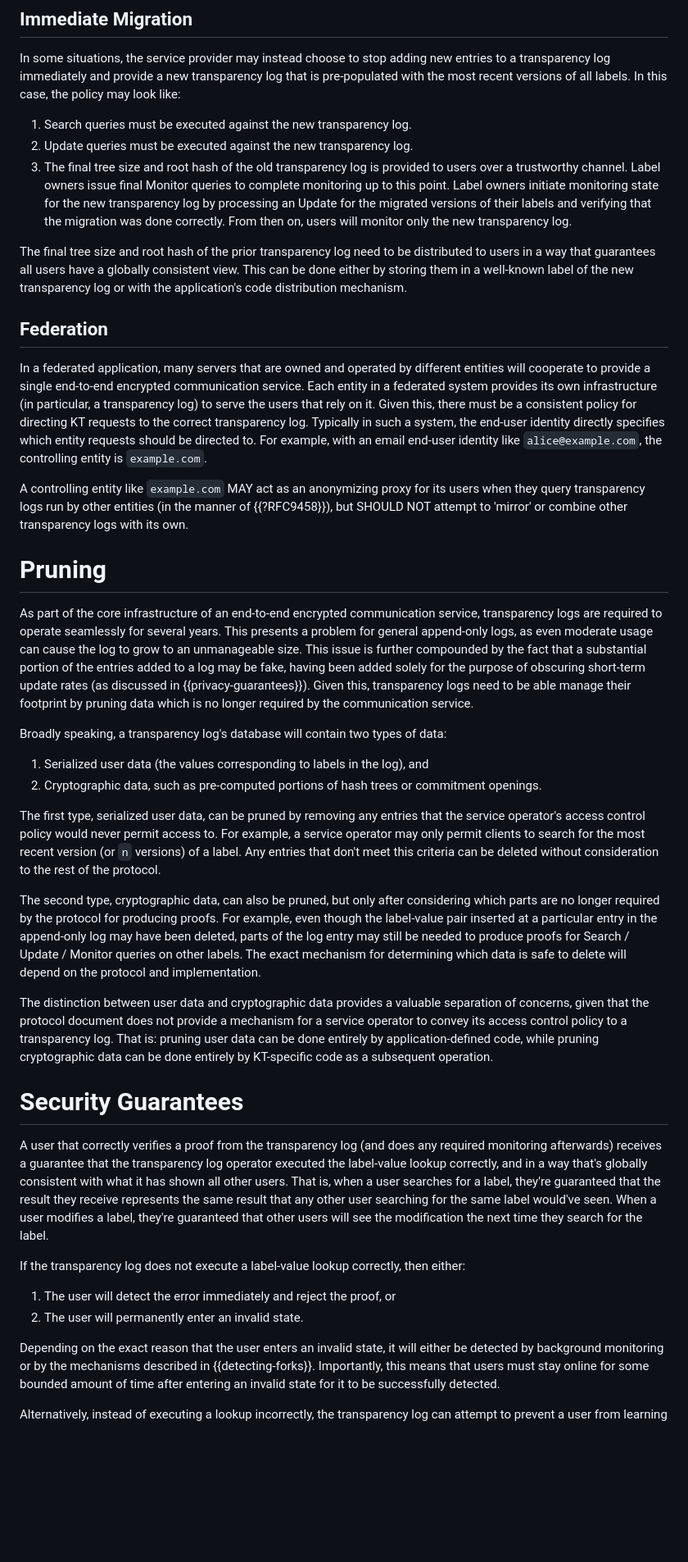
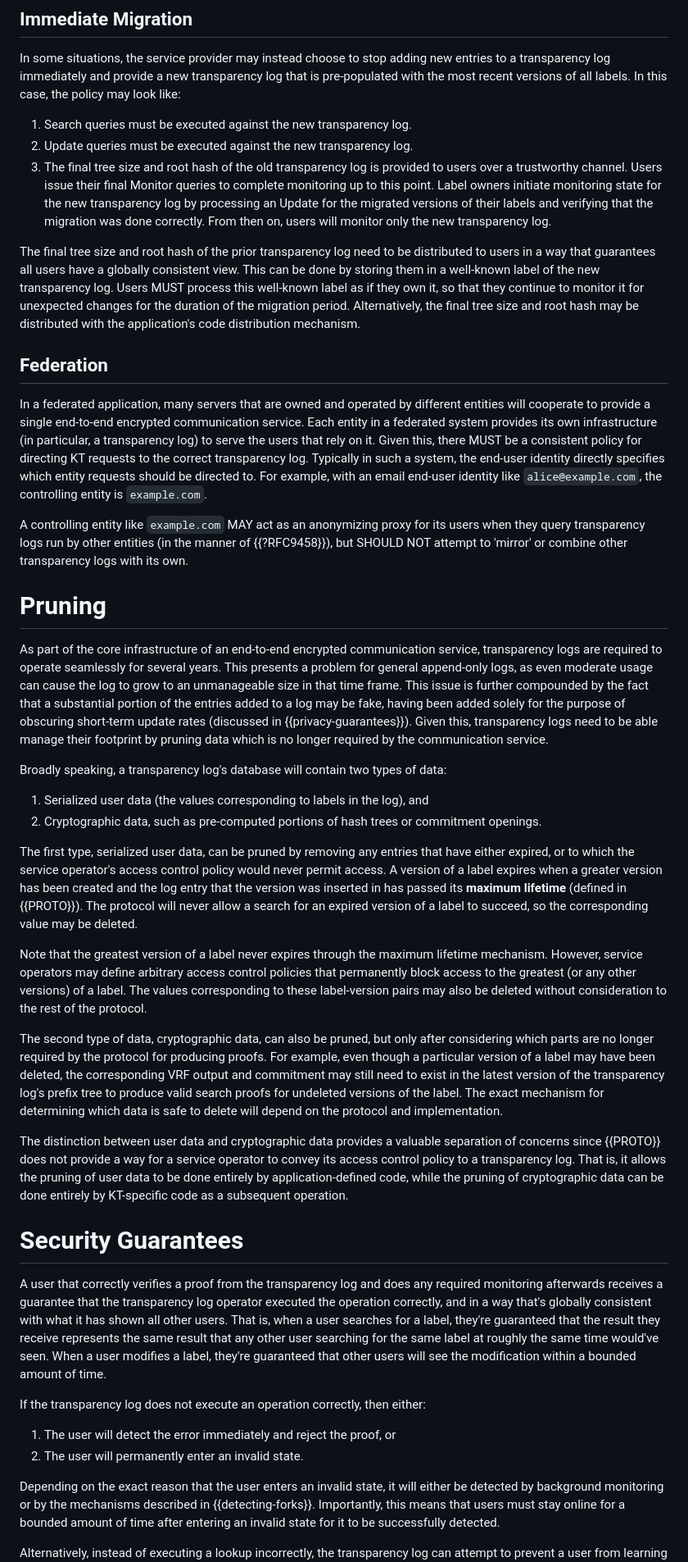
Before and after one commit to ietf-wg-keytrans/draft-arch, a Markdown page: draft-ietf-keytrans-architecture.md, the part around one of its changes. Shown at 82% size. Drawn GitHub-style; blank space fills up the shorter version.

```diff
--- a/draft-ietf-keytrans-architecture.md
+++ b/draft-ietf-keytrans-architecture.md
@@ -575,7 +575,7 @@ the policy may look like:
 1. Search queries must be executed against the new transparency log.
 2. Update queries must be executed against the new transparency log.
 3. The final tree size and root hash of the old transparency log is provided to
-   users over a trustworthy channel. Label owners issue final Monitor queries to
+   users over a trustworthy channel. Users issue their final Monitor queries to
    complete monitoring up to this point. Label owners initiate monitoring state
    for the new transparency log by processing an Update for the migrated
    versions of their labels and verifying that the migration was done correctly.
@@ -583,9 +583,11 @@ the policy may look like:
 
 The final tree size and root hash of the prior transparency log need to be
 distributed to users in a way that guarantees all users have a globally
-consistent view. This can be done either by storing them in a well-known label
-of the new transparency log or with the application's code distribution
-mechanism.
+consistent view. This can be done by storing them in a well-known label of the
+new transparency log. Users MUST process this well-known label as if they own
+it, so that they continue to monitor it for unexpected changes for the duration
+of the migration period. Alternatively, the final tree size and root hash may be
+distributed with the application's code distribution mechanism.
 
 ## Federation
 
@@ -593,7 +595,7 @@ In a federated application, many servers that are owned and operated by
 different entities will cooperate to provide a single end-to-end encrypted
 communication service. Each entity in a federated system provides its own
 infrastructure (in particular, a transparency log) to serve the users that rely
-on it. Given this, there must be a consistent policy for directing KT requests
+on it. Given this, there MUST be a consistent policy for directing KT requests
 to the correct transparency log. Typically in such a system, the end-user
 identity directly specifies which entity requests should be directed to. For
 example, with an email end-user identity like `alice@example.com`, the
@@ -610,12 +612,12 @@ logs with its own.
 As part of the core infrastructure of an end-to-end encrypted communication
 service, transparency logs are required to operate seamlessly for several years.
 This presents a problem for general append-only logs, as even moderate usage can
-cause the log to grow to an unmanageable size. This issue is further compounded
-by the fact that a substantial portion of the entries added to a log may be
-fake, having been added solely for the purpose of obscuring short-term update
-rates (as discussed in {{privacy-guarantees}}). Given this, transparency logs
-need to be able manage their footprint by pruning data which is no longer
-required by the communication service.
+cause the log to grow to an unmanageable size in that time frame. This issue is
+further compounded by the fact that a substantial portion of the entries added
+to a log may be fake, having been added solely for the purpose of obscuring
+short-term update rates (discussed in {{privacy-guarantees}}). Given this,
+transparency logs need to be able manage their footprint by pruning data which
+is no longer required by the communication service.
 
 Broadly speaking, a transparency log's database will contain two types of data:
 
@@ -624,40 +626,47 @@ Broadly speaking, a transparency log's database will contain two types of data:
    openings.
 
 The first type, serialized user data, can be pruned by removing any entries that
-the service operator's access control policy would never permit access to. For
-example, a service operator may only permit clients to search for the most
-recent version (or `n` versions) of a label. Any entries that don't meet this
-criteria can be deleted without consideration to the rest of the protocol.
+have either expired, or to which the service operator's access control policy
+would never permit access. A version of a label expires when a greater version
+has been created and the log entry that the version was inserted in has passed
+its **maximum lifetime** (defined in {{PROTO}}). The protocol will never allow a
+search for an expired version of a label to succeed, so the corresponding value
+may be deleted.
 
-The second type, cryptographic data, can also be pruned, but only after
+Note that the greatest version of a label never expires through the maximum
+lifetime mechanism. However, service operators may define arbitrary access
+control policies that permanently block access to the greatest (or any other
+versions) of a label. The values corresponding to these label-version pairs may
+also be deleted without consideration to the rest of the protocol.
+
+The second type of data, cryptographic data, can also be pruned, but only after
 considering which parts are no longer required by the protocol for producing
-proofs. For example, even though the label-value pair inserted at a particular
-entry in the append-only log may have been deleted, parts of the log entry may
-still be needed to produce proofs for Search / Update / Monitor queries on other
-labels. The exact mechanism for determining which data is safe to delete will
-depend on the protocol and implementation.
+proofs. For example, even though a particular version of a label may have been
+deleted, the corresponding VRF output and commitment may still need to exist in
+the latest version of the transparency log's prefix tree to produce valid search
+proofs for undeleted versions of the label. The exact mechanism for determining
+which data is safe to delete will depend on the protocol and implementation.
 
 The distinction between user data and cryptographic data provides a valuable
-separation of concerns, given that the protocol document does not provide a
-mechanism for a service operator to convey its access control policy to a
-transparency log. That is: pruning user data can be done entirely by
-application-defined code, while pruning cryptographic data can be done entirely
-by KT-specific code as a subsequent operation.
+separation of concerns since {{PROTO}} does not provide a way for a service
+operator to convey its access control policy to a transparency log. That is, it
+allows the pruning of user data to be done entirely by application-defined code,
+while the pruning of cryptographic data can be done entirely by KT-specific code
+as a subsequent operation.
 
 
 # Security Guarantees
 
-A user that correctly verifies a proof from the transparency log (and does any
-required monitoring afterwards) receives a guarantee that the transparency log
-operator executed the label-value lookup correctly, and in a way that's globally
+A user that correctly verifies a proof from the transparency log and does any
+required monitoring afterwards receives a guarantee that the transparency log
+operator executed the operation correctly, and in a way that's globally
 consistent with what it has shown all other users. That is, when a user searches
 for a label, they're guaranteed that the result they receive represents the same
-result that any other user searching for the same label would've seen. When a user
-modifies a label, they're guaranteed that other users will see the modification
-the next time they search for the label.
+result that any other user searching for the same label at roughly the same time
+would've seen. When a user modifies a label, they're guaranteed that other users
+will see the modification within a bounded amount of time.
 
-If the transparency log does not execute a label-value lookup correctly, then
-either:
+If the transparency log does not execute an operation correctly, then either:
 
 1. The user will detect the error immediately and reject the proof, or
 2. The user will permanently enter an invalid state.
@@ -665,7 +674,7 @@ either:
 Depending on the exact reason that the user enters an invalid state, it will
 either be detected by background monitoring or by the mechanisms described in
 {{detecting-forks}}. Importantly, this means that users must stay online for
-some bounded amount of time after entering an invalid state for it to be
+a bounded amount of time after entering an invalid state for it to be
 successfully detected.
 
 Alternatively, instead of executing a lookup incorrectly, the transparency log
```
Also changed, not shown: other parts of draft-ietf-keytrans-architecture.md (+85 -74 lines).
